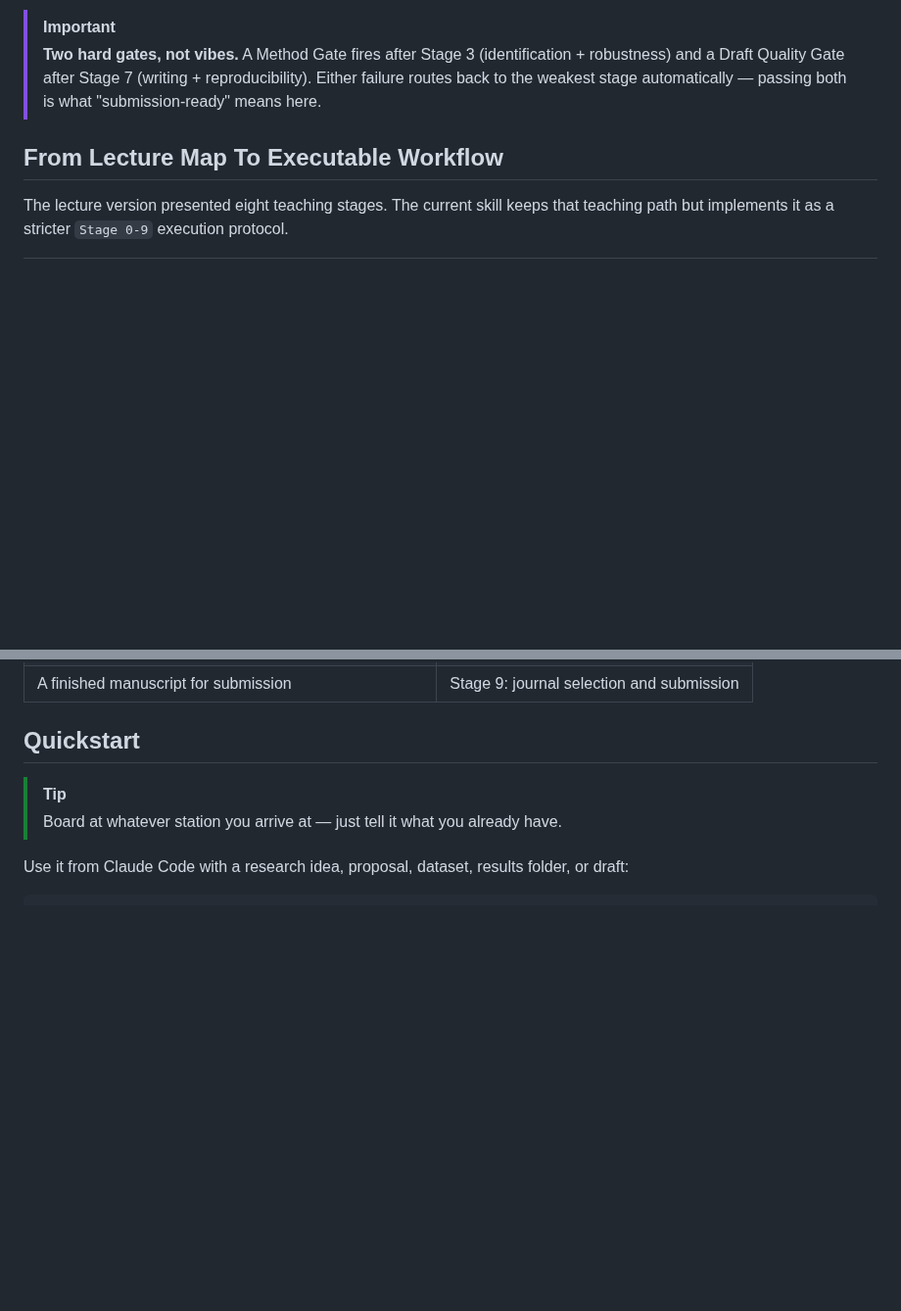
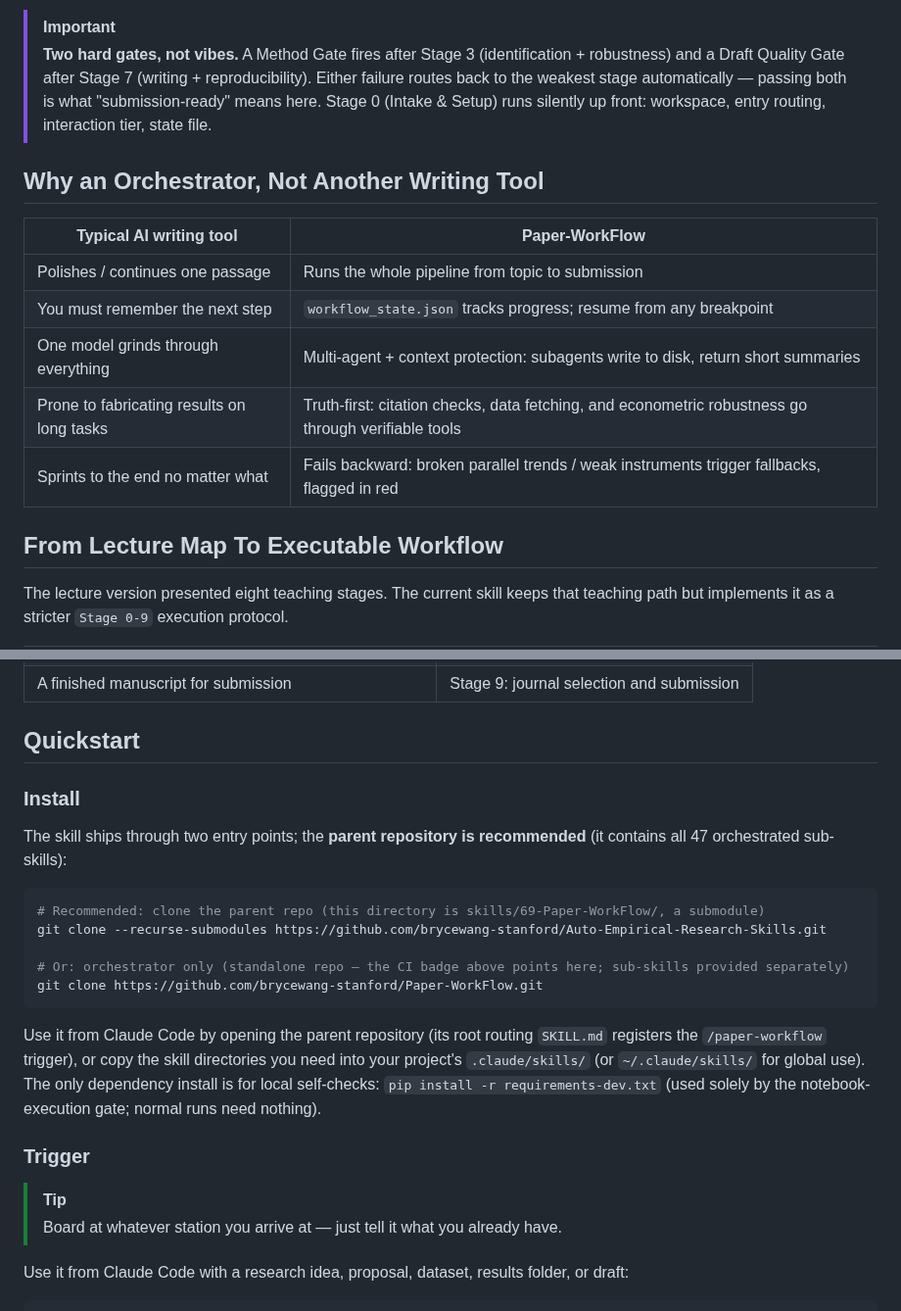
Before and after one commit to brycewang-stanford/Paper-WorkFlow, a Markdown page: README.en.md, 2 parts joined by grey strips. Shown at 98% size. GitHub-like rendering; blank space fills up the shorter version.

````diff
--- a/README.en.md
+++ b/README.en.md
@@ -74,5 +114,15 @@ The core rule is simple: call existing skills instead of rewriting them. The orc
 > [!IMPORTANT]
-> **Two hard gates, not vibes.** A Method Gate fires after Stage 3 (identification + robustness) and a Draft Quality Gate after Stage 7 (writing + reproducibility). Either failure routes back to the weakest stage automatically — passing both is what "submission-ready" means here.
+> **Two hard gates, not vibes.** A Method Gate fires after Stage 3 (identification + robustness) and a Draft Quality Gate after Stage 7 (writing + reproducibility). Either failure routes back to the weakest stage automatically — passing both is what "submission-ready" means here. Stage 0 (Intake & Setup) runs silently up front: workspace, entry routing, interaction tier, state file.
+
+## Why an Orchestrator, Not Another Writing Tool
+
+| Typical AI writing tool | Paper-WorkFlow |
+|---|---|
+| Polishes / continues one passage | Runs the whole pipeline from topic to submission |
+| You must remember the next step | `workflow_state.json` tracks progress; resume from any breakpoint |
+| One model grinds through everything | Multi-agent + context protection: subagents write to disk, return short summaries |
+| Prone to fabricating results on long tasks | Truth-first: citation checks, data fetching, and econometric robustness go through verifiable tools |
+| Sprints to the end no matter what | Fails backward: broken parallel trends / weak instruments trigger fallbacks, flagged in red |
 
 ## From Lecture Map To Executable Workflow
 
@@ -158,6 +208,22 @@ You do not need to start from an empty idea.
 | A finished manuscript for submission | Stage 9: journal selection and submission |
 
 ## Quickstart
+
+### Install
+
+The skill ships through two entry points; the **parent repository is recommended** (it contains all 47 orchestrated sub-skills):
+
+```bash
+# Recommended: clone the parent repo (this directory is skills/69-Paper-WorkFlow/, a submodule)
+git clone --recurse-submodules https://github.com/brycewang-stanford/Auto-Empirical-Research-Skills.git
+
+# Or: orchestrator only (standalone repo — the CI badge above points here; sub-skills provided separately)
+git clone https://github.com/brycewang-stanford/Paper-WorkFlow.git
+```
+
+Use it from Claude Code by opening the parent repository (its root routing `SKILL.md` registers the `/paper-workflow` trigger), or copy the skill directories you need into your project's `.claude/skills/` (or `~/.claude/skills/` for global use). The only dependency install is for local self-checks: `pip install -r requirements-dev.txt` (used solely by the notebook-execution gate; normal runs need nothing).
+
+### Trigger
 
 > [!TIP]
 > Board at whatever station you arrive at — just tell it what you already have.
````
Also changed, not shown: other parts of README.en.md (+40 -0 lines), README.md (+16 -0 lines).
